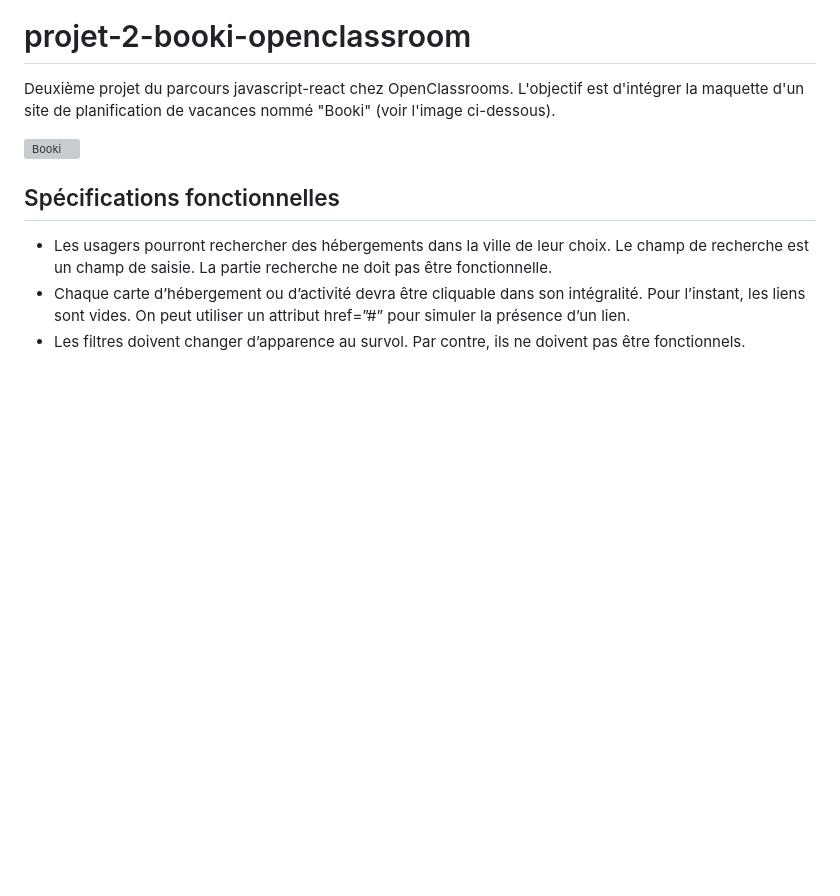
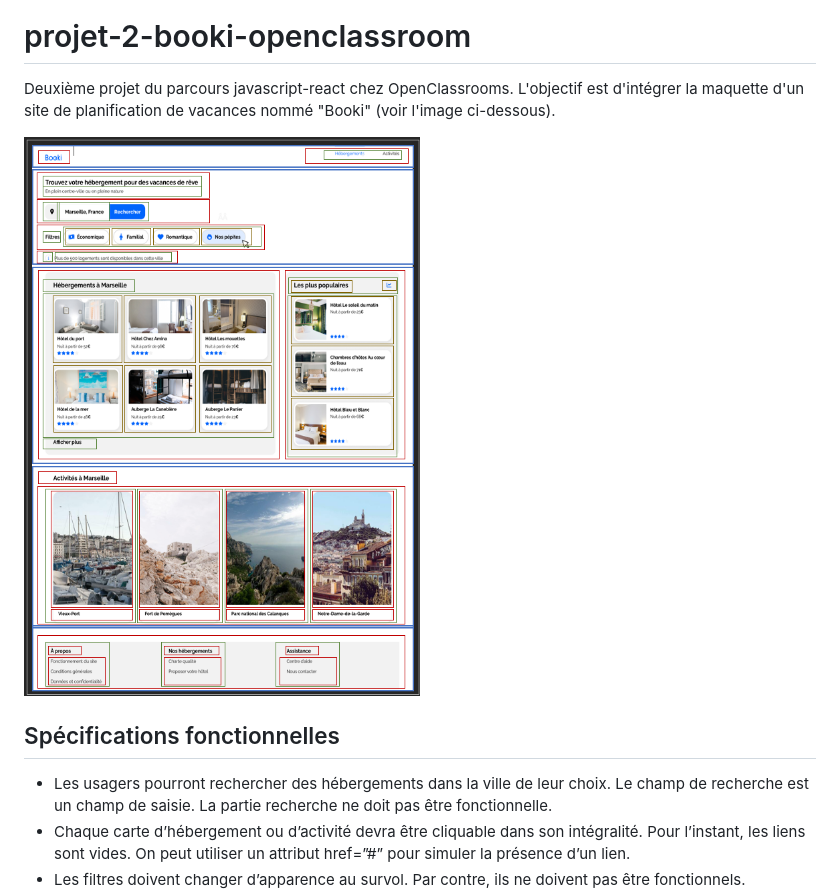
Before and after one commit to imane33941/BOOKI, a Markdown page: README.md, the part around the change. Drawn GitHub-style; pictures changed too: images/Maquette-découpée.png (added); blank space fills up the shorter version; grey boxes are pictures that could not be loaded.

```diff
--- a/README.md
+++ b/README.md
@@ -2,7 +2,7 @@
 
 Deuxième projet du parcours javascript-react chez OpenClassrooms. L'objectif est d'intégrer la maquette d'un site de planification de vacances nommé "Booki" (voir l'image ci-dessous).
 
-![Booki](Maquette-découpée.pdf)
+![Booki](/images/Maquette-découpée.png)
 
 ## Spécifications fonctionnelles
 
```
Also changed, not shown: 1 other file.
